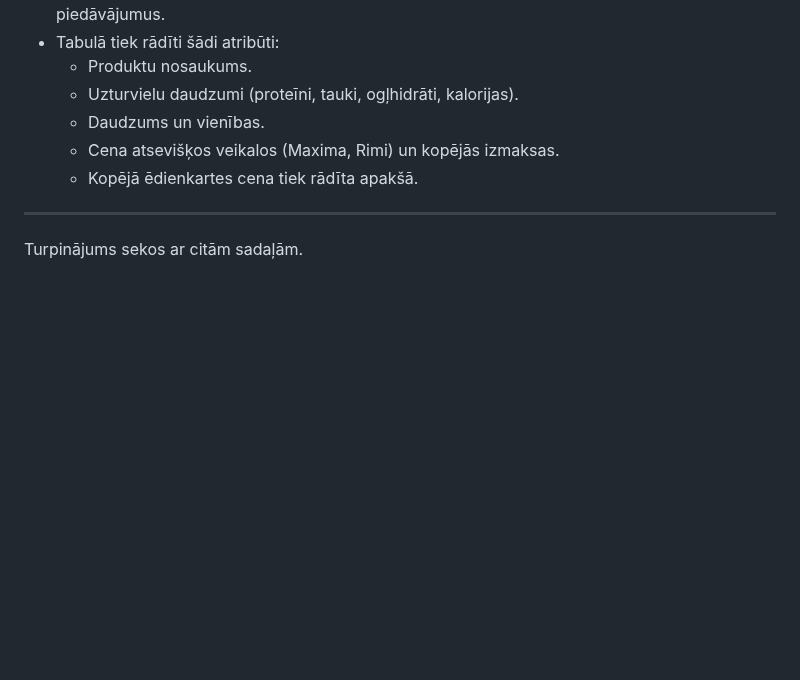
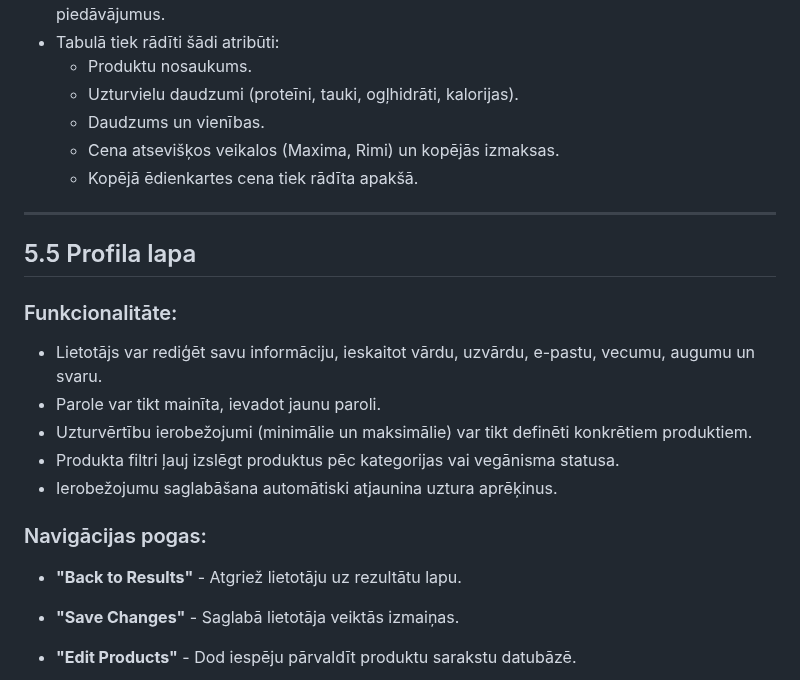
Before and after one commit to maximalian/ProLabD, a Markdown page: parskats/Projektēšanas pārskats.md, the part around one of its changes. Rendered like a GitHub page; blank space fills up the shorter version.

```diff
--- a/parskats/Projektēšanas pārskats.md
+++ b/parskats/Projektēšanas pārskats.md
@@ -263,4 +263,17 @@ Sistēma ir izstrādāta, lai būtu lietotājam draudzīga, ar intuitīvu saskar
   - Kopējā ēdienkartes cena tiek rādīta apakšā.
 
 ---
-Turpinājums sekos ar citām sadaļām.
+
+## 5.5 Profila lapa
+### Funkcionalitāte:
+- Lietotājs var rediģēt savu informāciju, ieskaitot vārdu, uzvārdu, e-pastu, vecumu, augumu un svaru.
+- Parole var tikt mainīta, ievadot jaunu paroli.
+- Uzturvērtību ierobežojumi (minimālie un maksimālie) var tikt definēti konkrētiem produktiem.
+- Produkta filtri ļauj izslēgt produktus pēc kategorijas vai vegānisma statusa.
+- Ierobežojumu saglabāšana automātiski atjaunina uztura aprēķinus.
+
+### Navigācijas pogas:
+- **"Back to Results"** - Atgriež lietotāju uz rezultātu lapu.
+- **"Save Changes"** - Saglabā lietotāja veiktās izmaiņas.
+- **"Edit Products"** - Dod iespēju pārvaldīt produktu sarakstu datubāzē.
+
```
Also changed, not shown: other parts of parskats/Projektēšanas pārskats.md (+20 -0 lines).
